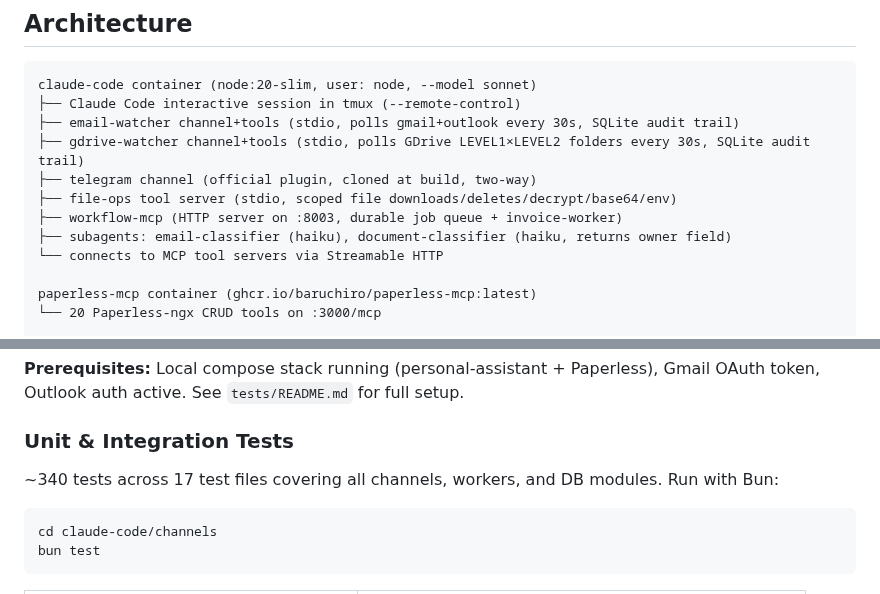
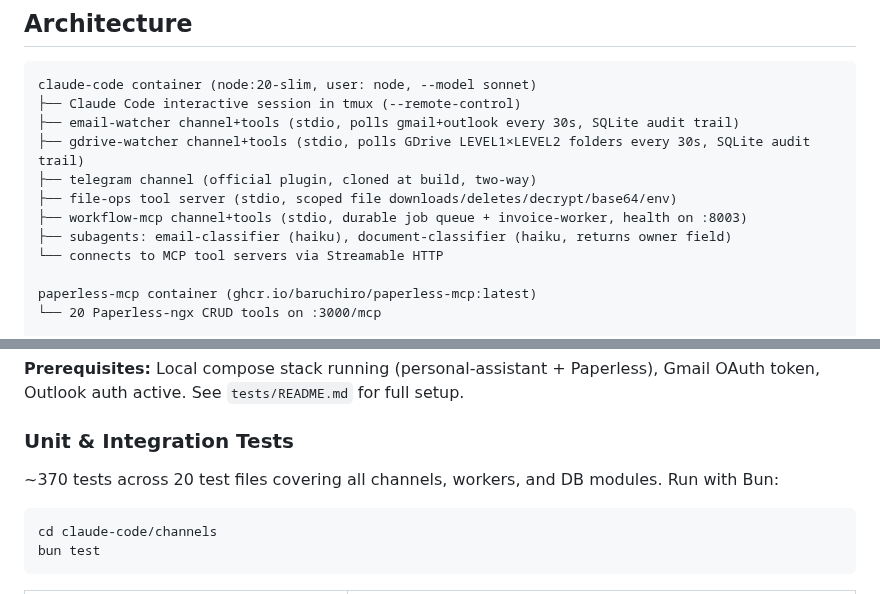
Before and after one commit to mcsdodo/personal-assistant, a Markdown page: CLAUDE.md, 2 parts joined by grey strips. Drawn GitHub-style.

````diff
--- a/CLAUDE.md
+++ b/CLAUDE.md
@@ -39,7 +39,7 @@ claude-code container (node:20-slim, user: node, --model sonnet)
 ├── gdrive-watcher channel+tools (stdio, polls GDrive LEVEL1×LEVEL2 folders every 30s, SQLite audit trail)
 ├── telegram channel (official plugin, cloned at build, two-way)
 ├── file-ops tool server (stdio, scoped file downloads/deletes/decrypt/base64/env)
-├── workflow-mcp (HTTP server on :8003, durable job queue + invoice-worker)
+├── workflow-mcp channel+tools (stdio, durable job queue + invoice-worker, health on :8003)
 ├── subagents: email-classifier (haiku), document-classifier (haiku, returns owner field)
 └── connects to MCP tool servers via Streamable HTTP
 
@@ -382,7 +383,7 @@ python -m pytest tests/ -v -m gmail --timeout=300
 
 ### Unit & Integration Tests
 
-~340 tests across 17 test files covering all channels, workers, and DB modules. Run with Bun:
+~370 tests across 20 test files covering all channels, workers, and DB modules. Run with Bun:
 ```bash
 cd claude-code/channels
 bun test
````
Also changed, not shown: other parts of CLAUDE.md (+9 -5 lines).
